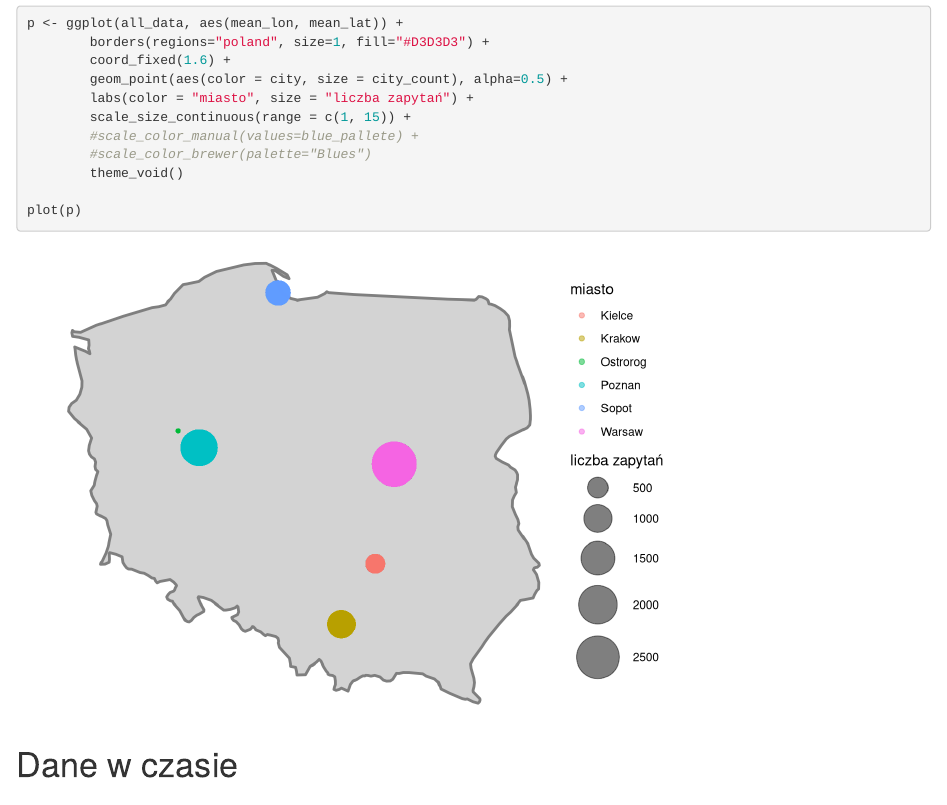
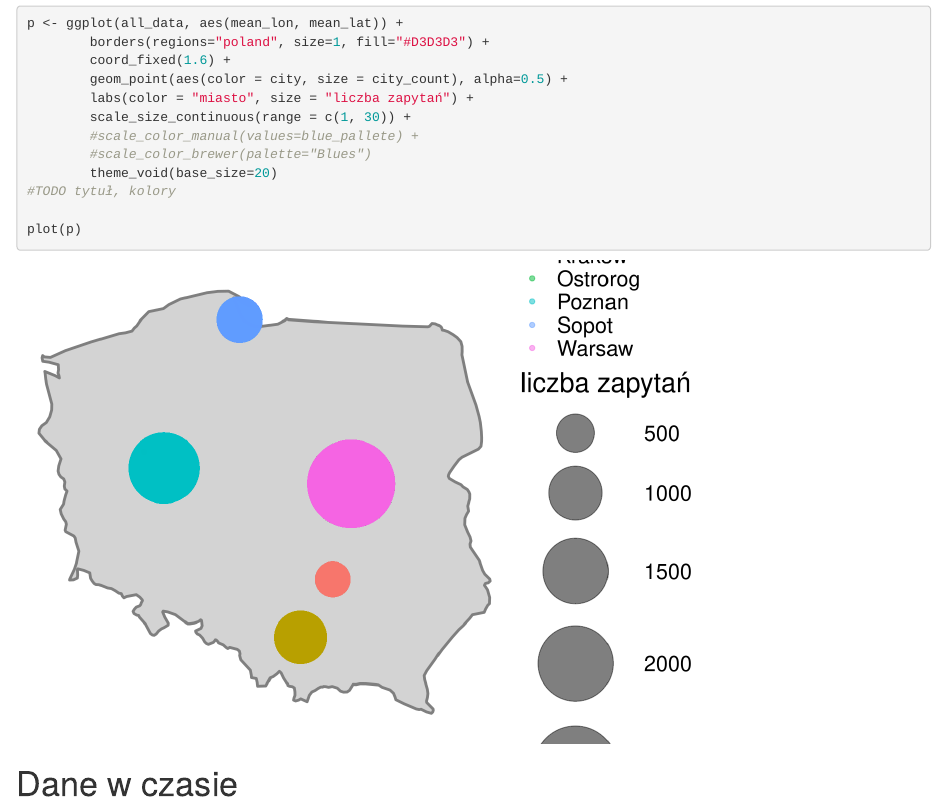
Before and after one commit to horosin/data-gov-monitor, an R Markdown document (report/report.Rmd): the page in a window 1100 px wide, from 1500 px down. Rendered offline with R 4.5, knitr and Pandoc, with nearby package versions; drawn as R Markdown's standard HTML page in place of the format the file asks for.

Commit message:
poland map fontsize fixed

````diff
--- a/report/report.Rmd
+++ b/report/report.Rmd
@@ -69,10 +69,11 @@ p <- ggplot(all_data, aes(mean_lon, mean_lat)) +
         coord_fixed(1.6) +
         geom_point(aes(color = city, size = city_count), alpha=0.5) +
         labs(color = "miasto", size = "liczba zapytań") +
-        scale_size_continuous(range = c(1, 15)) +
+        scale_size_continuous(range = c(1, 30)) +
         #scale_color_manual(values=blue_pallete) +
         #scale_color_brewer(palette="Blues")
-        theme_void()
+        theme_void(base_size=20)
+#TODO tytuł, kolory
 
 plot(p)
 ```
````
Also changed, not shown: report/report.html.
